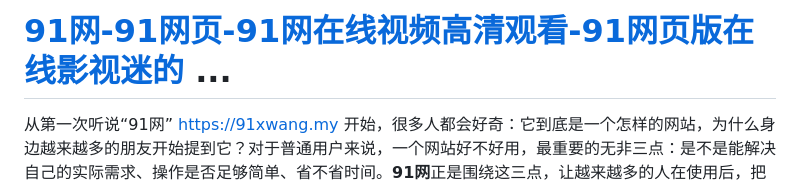
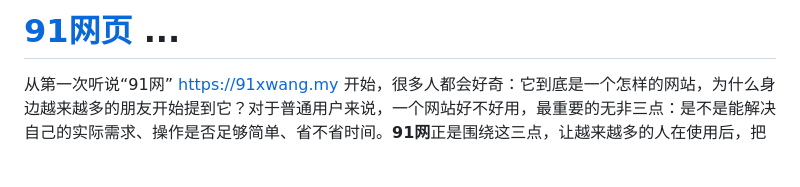
Before and after one commit to lueuaitu/meirids, a Markdown page: README.md, the part around the change. GitHub-like rendering; blank space fills up the shorter version.

```diff
--- a/README.md
+++ b/README.md
@@ -1,4 +1,4 @@
-# [91网-91网页-91网在线视频高清观看-91网页版在线影视迷的](https://mrdsai.gitbook.io/mrdsai-docs/) ...
+# [91网页](https://mrdsai.gitbook.io/mrdsai-docs/) ...
 
 从第一次听说“91网” https://91xwang.my 开始，很多人都会好奇：它到底是一个怎样的网站，为什么身边越来越多的朋友开始提到它？对于普通用户来说，一个网站好不好用，最重要的无非三点：是不是能解决自己的实际需求、操作是否足够简单、省不省时间。**91网**正是围绕这三点，让越来越多的人在使用后，把它当成“常用工具”收藏起来。
 
```
